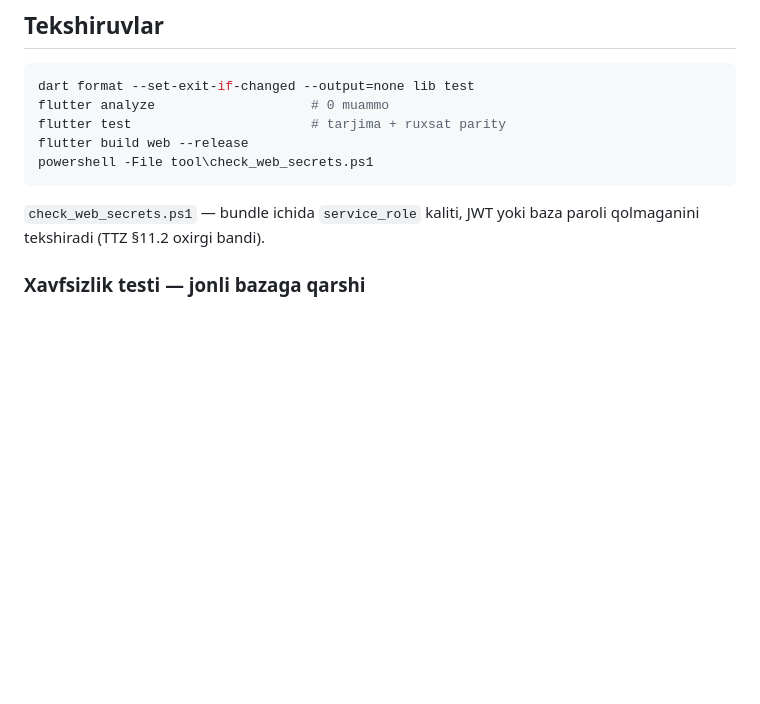
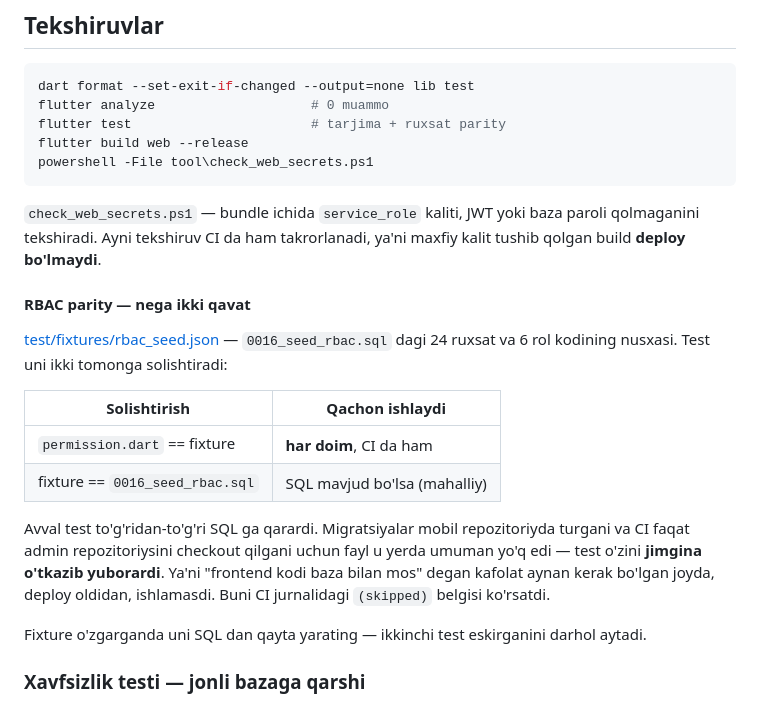
Before and after one commit to farkhodcoder/AgroBillAdmin, a Markdown page: README.md, the part around the change. GitHub-like rendering; blank space fills up the shorter version.

Commit message:
README: RBAC parity ikki qavatli tuzilishi hujjatlashtirildi
Co-Authored-By: Claude Opus 5 <noreply@anthropic.com>

````diff
--- a/README.md
+++ b/README.md
@@ -171,7 +171,28 @@ powershell -File tool\check_web_secrets.ps1
 ```
 
 `check_web_secrets.ps1` — bundle ichida `service_role` kaliti, JWT yoki
-baza paroli qolmaganini tekshiradi (TTZ §11.2 oxirgi bandi).
+baza paroli qolmaganini tekshiradi. Ayni tekshiruv CI da ham takrorlanadi,
+ya'ni maxfiy kalit tushib qolgan build **deploy bo'lmaydi**.
+
+#### RBAC parity — nega ikki qavat
+
+[test/fixtures/rbac_seed.json](test/fixtures/rbac_seed.json) — `0016_seed_rbac.sql`
+dagi 24 ruxsat va 6 rol kodining nusxasi. Test uni ikki tomonga solishtiradi:
+
+| Solishtirish | Qachon ishlaydi |
+|---|---|
+| `permission.dart` == fixture | **har doim**, CI da ham |
+| fixture == `0016_seed_rbac.sql` | SQL mavjud bo'lsa (mahalliy) |
+
+Avval test to'g'ridan-to'g'ri SQL ga qarardi. Migratsiyalar mobil
+repozitoriyda turgani va CI faqat admin repozitoriysini checkout qilgani
+uchun fayl u yerda umuman yo'q edi — test o'zini **jimgina o'tkazib
+yuborardi**. Ya'ni "frontend kodi baza bilan mos" degan kafolat aynan kerak
+bo'lgan joyda, deploy oldidan, ishlamasdi. Buni CI jurnalidagi `(skipped)`
+belgisi ko'rsatdi.
+
+Fixture o'zgarganda uni SQL dan qayta yarating — ikkinchi test eskirganini
+darhol aytadi.
 
 ### Xavfsizlik testi — jonli bazaga qarshi
 
````
